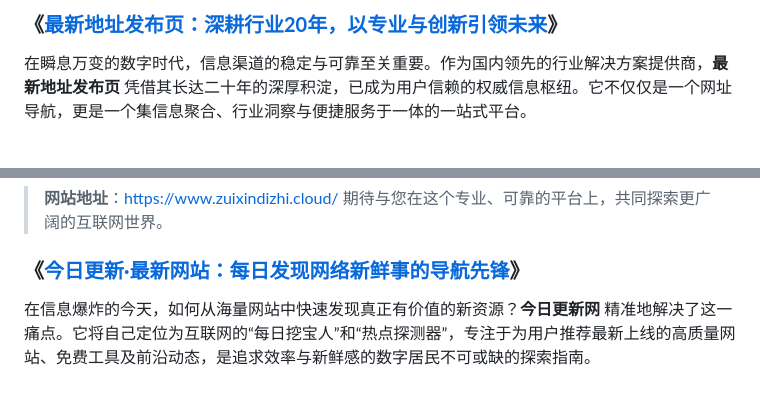
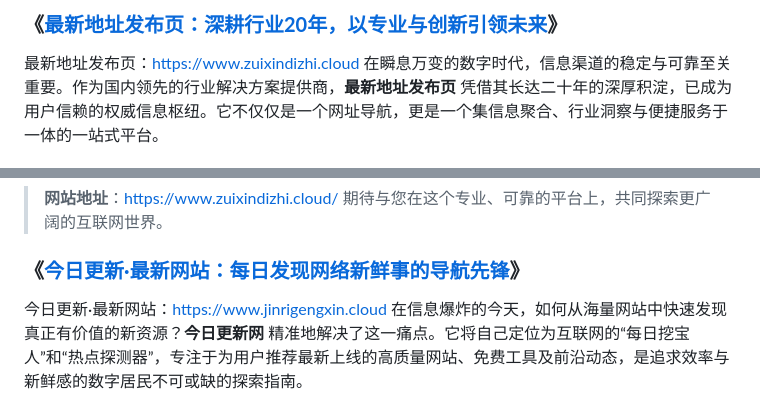
Before and after one commit to zaixige5/zaixige5.github.io, a Markdown page: README.md, 2 parts joined by grey strips. GitHub-like rendering.

```diff
--- a/README.md
+++ b/README.md
@@ -1,5 +1,5 @@
-### **《[最新地址发布页：深耕行业20年，以专业与创新引领未来](https://www.zuixindizhi.cloud)》**
-
+### **《[最新地址发布页：深耕行业20年，以专业与创新引领未来](https://zxdz.gitbook.io/zxdz-docs/)》**
+最新地址发布页：https://www.zuixindizhi.cloud
 在瞬息万变的数字时代，信息渠道的稳定与可靠至关重要。作为国内领先的行业解决方案提供商，**最新地址发布页** 凭借其长达二十年的深厚积淀，已成为用户信赖的权威信息枢纽。它不仅仅是一个网址导航，更是一个集信息聚合、行业洞察与便捷服务于一体的一站式平台。
 
 **平台核心优势：**
@@ -18,7 +18,7 @@
 
 
 ### **《[今日更新·最新网站：每日发现网络新鲜事的导航先锋](https://www.jinrigengxin.cloud)》**
-
+今日更新·最新网站：https://www.jinrigengxin.cloud
 在信息爆炸的今天，如何从海量网站中快速发现真正有价值的新资源？**今日更新网** 精准地解决了这一痛点。它将自己定位为互联网的“每日挖宝人”和“热点探测器”，专注于为用户推荐最新上线的高质量网站、免费工具及前沿动态，是追求效率与新鲜感的数字居民不可或缺的探索指南。
 
 **平台独特价值：**
```
